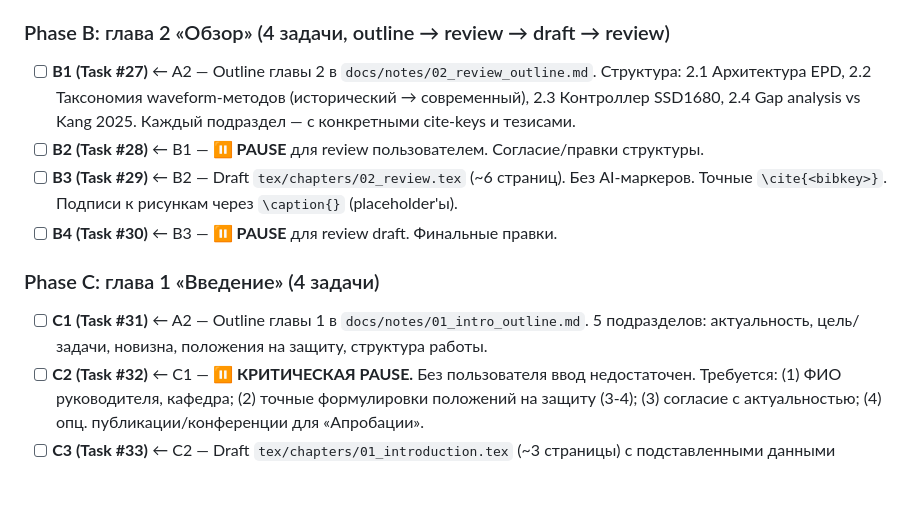
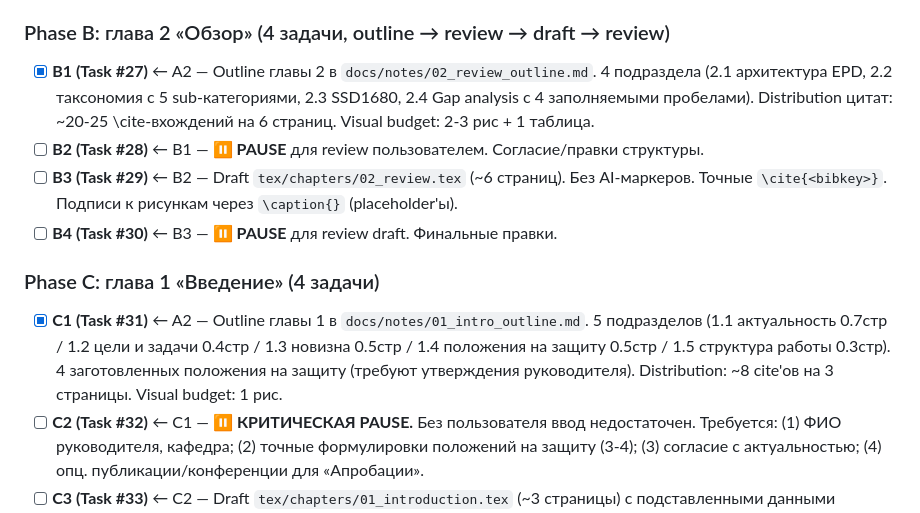
Before and after one commit to VIA-s-acc/MAGCOURSEWORK, a Markdown page: .ai-factory/plans/m2-literature-review.md, the part around the change. Drawn GitHub-style; blank space fills up the shorter version.

```diff
--- a/.ai-factory/plans/m2-literature-review.md
+++ b/.ai-factory/plans/m2-literature-review.md
@@ -36,14 +36,14 @@
 
 ### Phase B: глава 2 «Обзор» (4 задачи, outline → review → draft → review)
 
-- [ ] **B1 (Task #27)** ← A2 — Outline главы 2 в `docs/notes/02_review_outline.md`. Структура: 2.1 Архитектура EPD, 2.2 Таксономия waveform-методов (исторический → современный), 2.3 Контроллер SSD1680, 2.4 Gap analysis vs Kang 2025. Каждый подраздел — с конкретными cite-keys и тезисами.
+- [x] **B1 (Task #27)** ← A2 — Outline главы 2 в `docs/notes/02_review_outline.md`. 4 подраздела (2.1 архитектура EPD, 2.2 таксономия с 5 sub-категориями, 2.3 SSD1680, 2.4 Gap analysis с 4 заполняемыми пробелами). Distribution цитат: ~20-25 \cite-вхождений на 6 страниц. Visual budget: 2-3 рис + 1 таблица.
 - [ ] **B2 (Task #28)** ← B1 — **⏸ PAUSE** для review пользователем. Согласие/правки структуры.
 - [ ] **B3 (Task #29)** ← B2 — Draft `tex/chapters/02_review.tex` (~6 страниц). Без AI-маркеров. Точные `\cite{<bibkey>}`. Подписи к рисункам через `\caption{}` (placeholder'ы).
 - [ ] **B4 (Task #30)** ← B3 — **⏸ PAUSE** для review draft. Финальные правки.
 
 ### Phase C: глава 1 «Введение» (4 задачи)
 
-- [ ] **C1 (Task #31)** ← A2 — Outline главы 1 в `docs/notes/01_intro_outline.md`. 5 подразделов: актуальность, цель/задачи, новизна, положения на защиту, структура работы.
+- [x] **C1 (Task #31)** ← A2 — Outline главы 1 в `docs/notes/01_intro_outline.md`. 5 подразделов (1.1 актуальность 0.7стр / 1.2 цели и задачи 0.4стр / 1.3 новизна 0.5стр / 1.4 положения на защиту 0.5стр / 1.5 структура работы 0.3стр). 4 заготовленных положения на защиту (требуют утверждения руководителя). Distribution: ~8 cite'ов на 3 страницы. Visual budget: 1 рис.
 - [ ] **C2 (Task #32)** ← C1 — **⏸ КРИТИЧЕСКАЯ PAUSE.** Без пользователя ввод недостаточен. Требуется: (1) ФИО руководителя, кафедра; (2) точные формулировки положений на защиту (3-4); (3) согласие с актуальностью; (4) опц. публикации/конференции для «Апробации».
 - [ ] **C3 (Task #33)** ← C2 — Draft `tex/chapters/01_introduction.tex` (~3 страницы) с подставленными данными пользователя. Также подставить ФИО руководителя в `00_titlepage.tex`.
 - [ ] **C4 (Task #34)** ← C3 — **⏸ PAUSE** для review. Финальные правки.
```
Also changed, not shown: docs/notes/01_intro_outline.md (added, +194 -0 lines), docs/notes/02_review_outline.md (added, +214 -0 lines).
